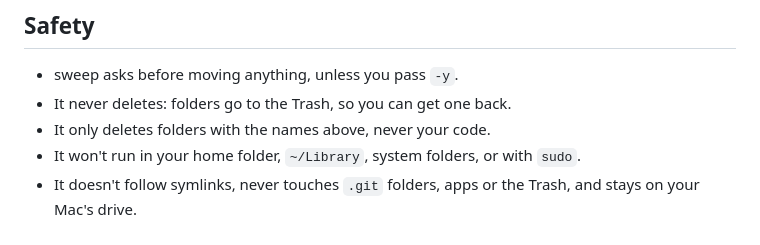
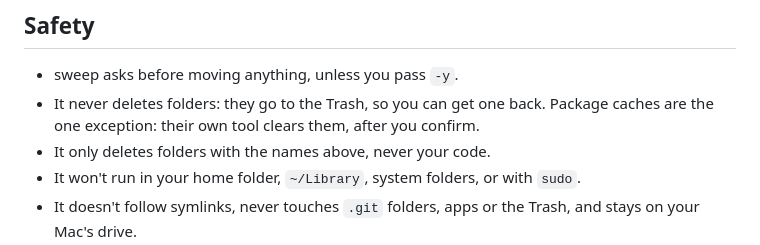
Before and after one commit to devloop01/sweep, a Markdown page: README.md, the part around one of its changes. Drawn GitHub-style.

```diff
--- a/README.md
+++ b/README.md
@@ -107,7 +144,9 @@ sweep never deletes things that would make you set up a project again, like
 ## Safety
 
 - sweep asks before moving anything, unless you pass `-y`.
-- It never deletes: folders go to the Trash, so you can get one back.
+- It never deletes folders: they go to the Trash, so you can get one back.
+  Package caches are the one exception: their own tool clears them, after
+  you confirm.
 - It only deletes folders with the names above, never your code.
 - It won't run in your home folder, `~/Library`, system folders, or with
   `sudo`.
```
Also changed, not shown: other parts of README.md (+38 -1 lines), demo/sweep.gif, 10 other files.
